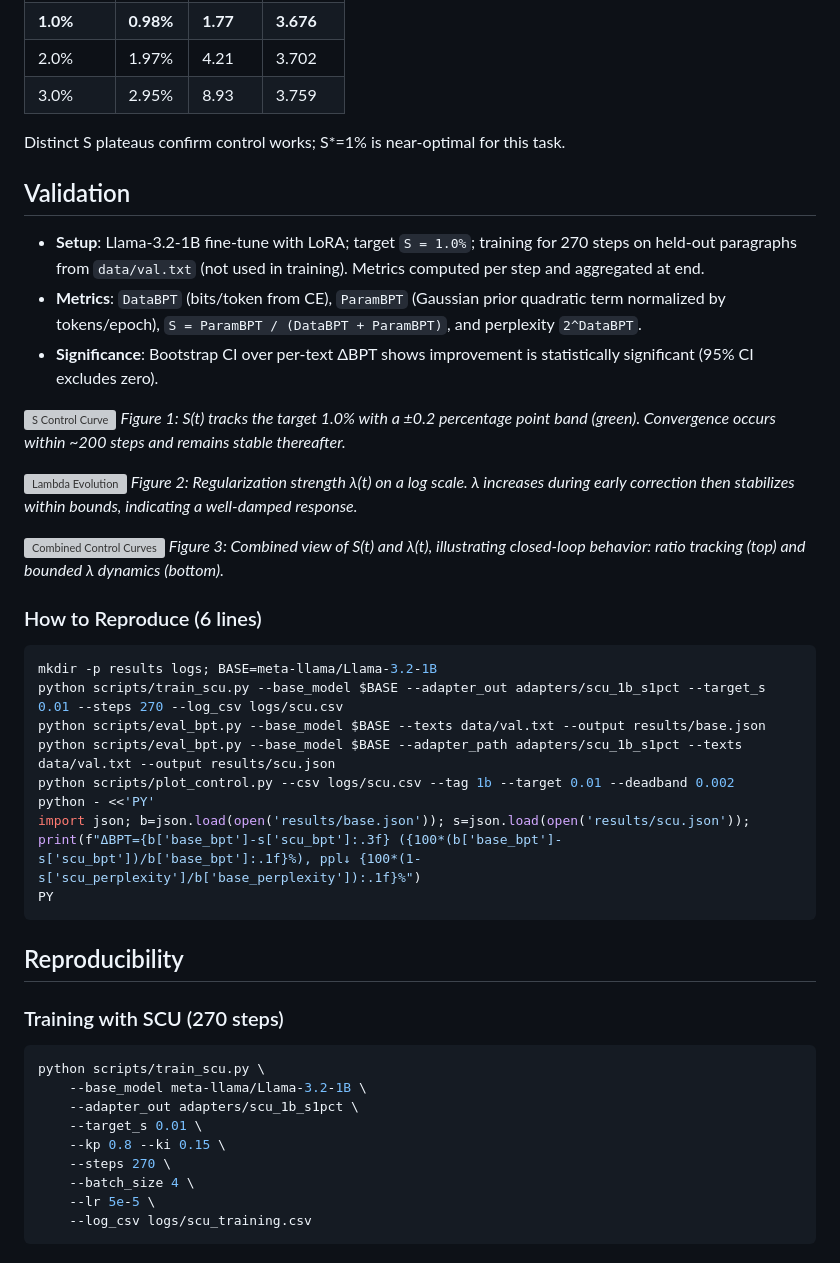
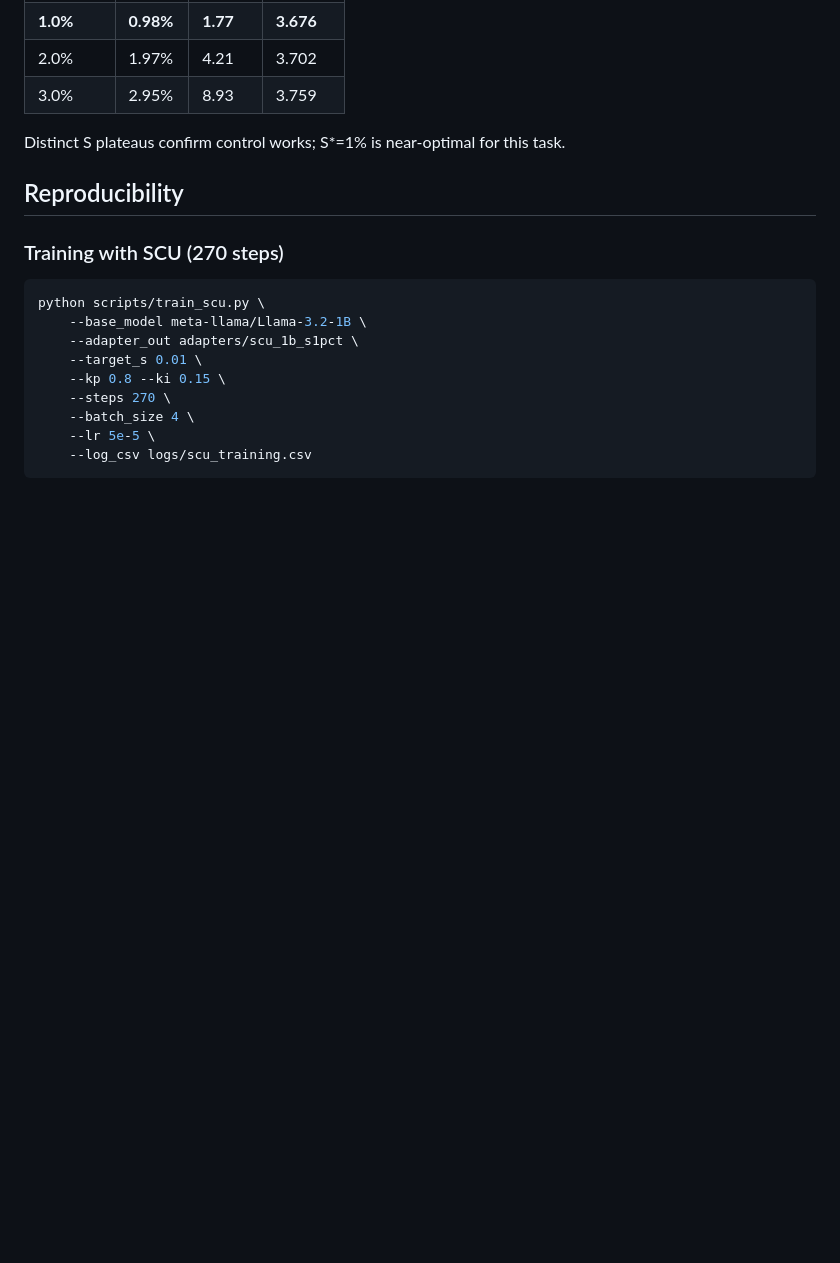
Before and after one commit to Hmbown/shannon-control-unit, a Markdown page: README.md, the part around the change. Rendered like a GitHub page; blank space fills up the shorter version; grey boxes are pictures that could not be loaded.

Commit message:
Clean up README - remove duplicate Validation section

````diff
--- a/README.md
+++ b/README.md
@@ -153,35 +153,6 @@ Key insight: PI control holds a **ratio** (S) constant across scale & data drift
 
 Distinct S plateaus confirm control works; S*=1% is near-optimal for this task.
 
-## Validation
-
-- **Setup**: Llama-3.2-1B fine-tune with LoRA; target `S = 1.0%`; training for 270 steps on held-out paragraphs from `data/val.txt` (not used in training). Metrics computed per step and aggregated at end.
-- **Metrics**: `DataBPT` (bits/token from CE), `ParamBPT` (Gaussian prior quadratic term normalized by tokens/epoch), `S = ParamBPT / (DataBPT + ParamBPT)`, and perplexity `2^DataBPT`.
-- **Significance**: Bootstrap CI over per-text ΔBPT shows improvement is statistically significant (95% CI excludes zero).
-
-![S Control Curve](figures/s_curve_1b.png)
-_Figure 1: S(t) tracks the target 1.0% with a ±0.2 percentage point band (green). Convergence occurs within ~200 steps and remains stable thereafter._
-
-![Lambda Evolution](figures/lambda_1b.png)
-_Figure 2: Regularization strength λ(t) on a log scale. λ increases during early correction then stabilizes within bounds, indicating a well-damped response._
-
-![Combined Control Curves](figures/control_curves_1b.png)
-_Figure 3: Combined view of S(t) and λ(t), illustrating closed-loop behavior: ratio tracking (top) and bounded λ dynamics (bottom)._
-
-### How to Reproduce (6 lines)
-
-```bash
-mkdir -p results logs; BASE=meta-llama/Llama-3.2-1B
-python scripts/train_scu.py --base_model $BASE --adapter_out adapters/scu_1b_s1pct --target_s 0.01 --steps 270 --log_csv logs/scu.csv
-python scripts/eval_bpt.py --base_model $BASE --texts data/val.txt --output results/base.json
-python scripts/eval_bpt.py --base_model $BASE --adapter_path adapters/scu_1b_s1pct --texts data/val.txt --output results/scu.json
-python scripts/plot_control.py --csv logs/scu.csv --tag 1b --target 0.01 --deadband 0.002
-python - <<'PY'
-import json; b=json.load(open('results/base.json')); s=json.load(open('results/scu.json'));
-print(f"ΔBPT={b['base_bpt']-s['scu_bpt']:.3f} ({100*(b['base_bpt']-s['scu_bpt'])/b['base_bpt']:.1f}%), ppl↓ {100*(1-s['scu_perplexity']/b['base_perplexity']):.1f}%")
-PY
-```
-
 ## Reproducibility
 
 ### Training with SCU (270 steps)
````
